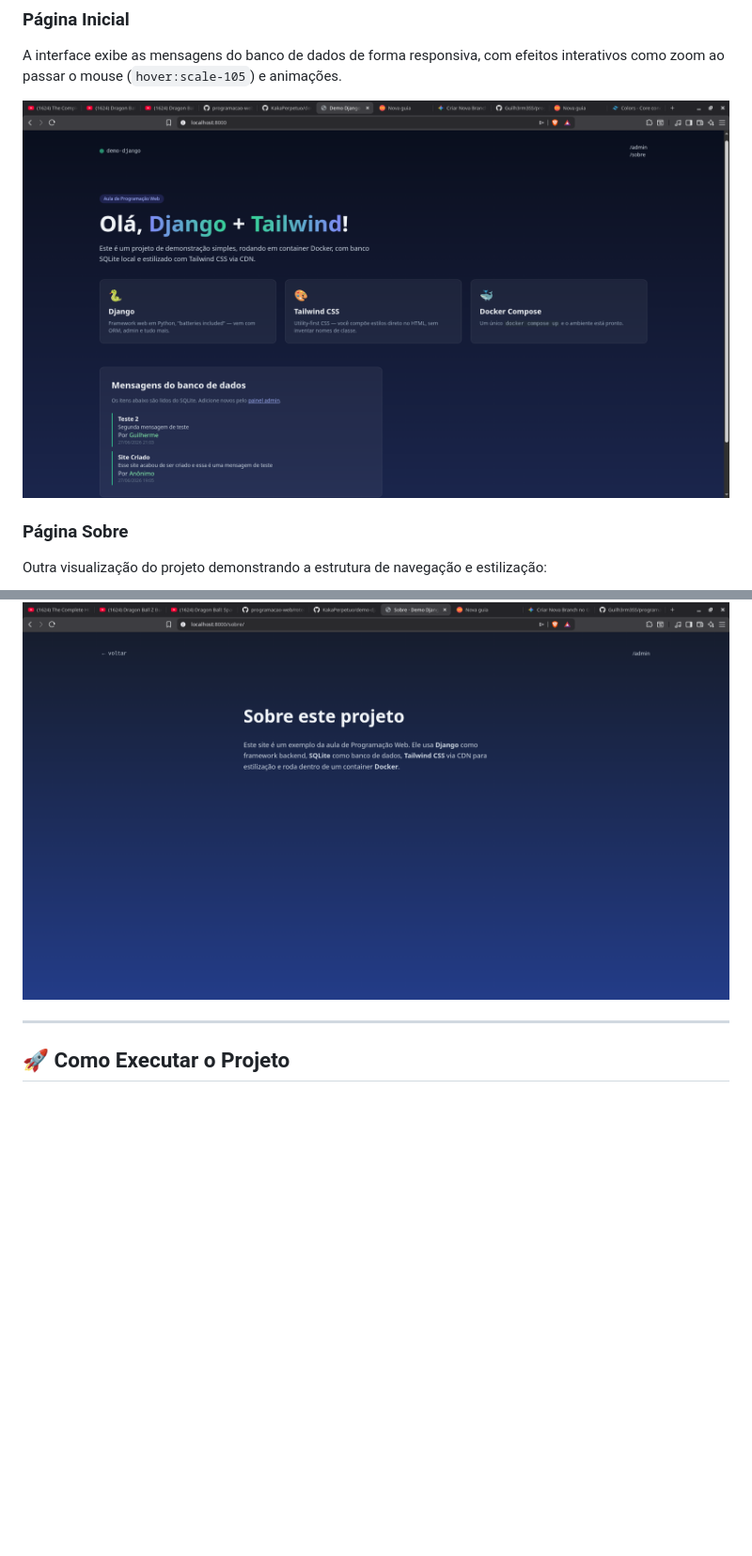
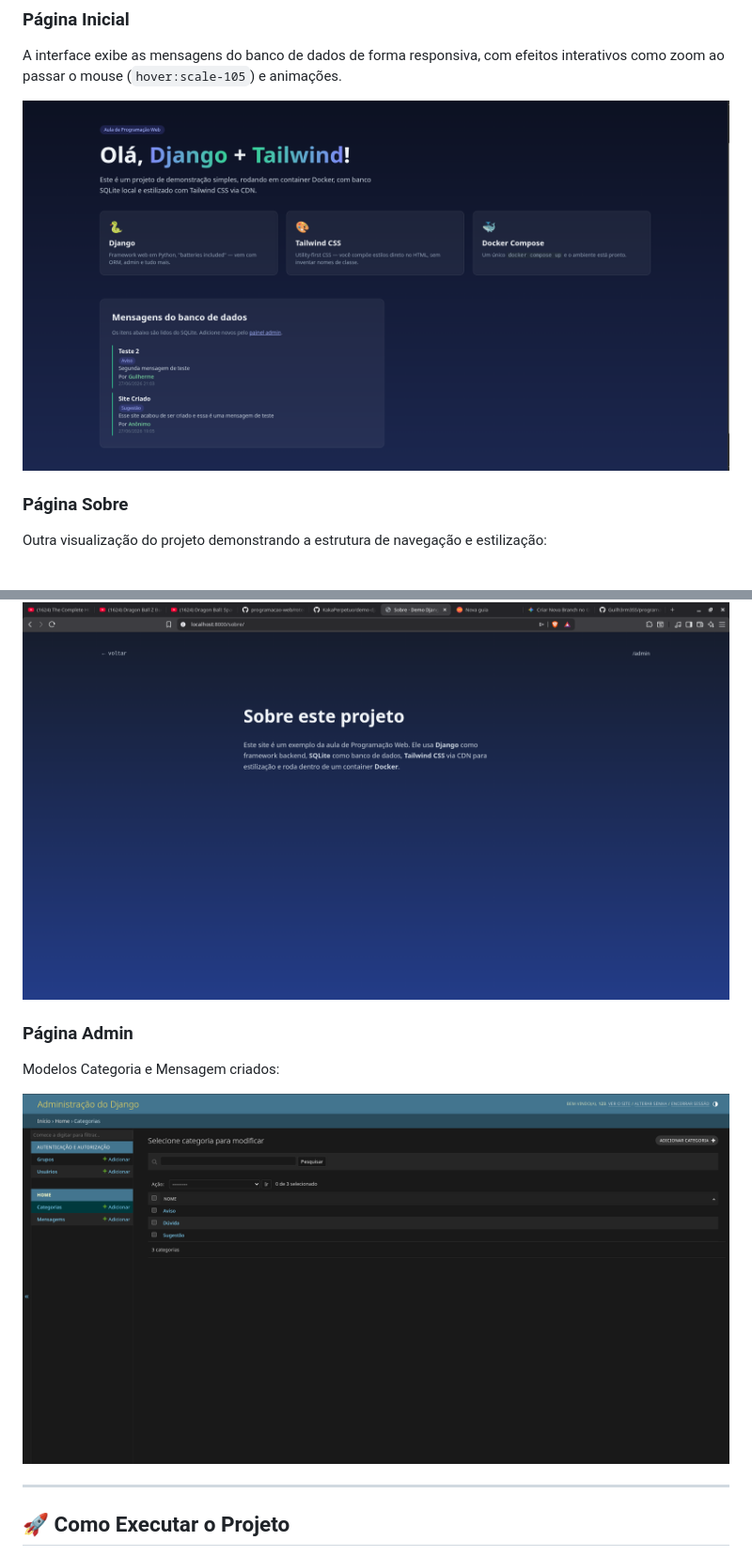
Before and after one commit to Guilh3rm3SS/programacao-web-parte2, a Markdown page: README.md, 2 parts joined by grey strips. Shown: that part at 94% size. Rendered like a GitHub page; pictures changed too: images/db.png (added), images/image.png (added); blank space fills up the shorter version.

Commit message:
readme atualizado

```diff
--- a/README.md
+++ b/README.md
@@ -11,13 +11,19 @@ Aqui estão algumas capturas de tela do projeto em funcionamento:
 ### Página Inicial
 A interface exibe as mensagens do banco de dados de forma responsiva, com efeitos interativos como zoom ao passar o mouse (`hover:scale-105`) e animações.
 
-![Landing Page](./images/Captura_de_tela_20260627_210325.png)
+![Landing Page](./images/image.png)
 
 ### Página Sobre
 Outra visualização do projeto demonstrando a estrutura de navegação e estilização:
 
 
 ![Página Sobre](./images/Captura_de_tela_20260627_205352.png)
+
+### Página Admin
+Modelos Categoria e Mensagem criados:
+
+
+![Admin](./images/db.png)
 
 ---
 
```
